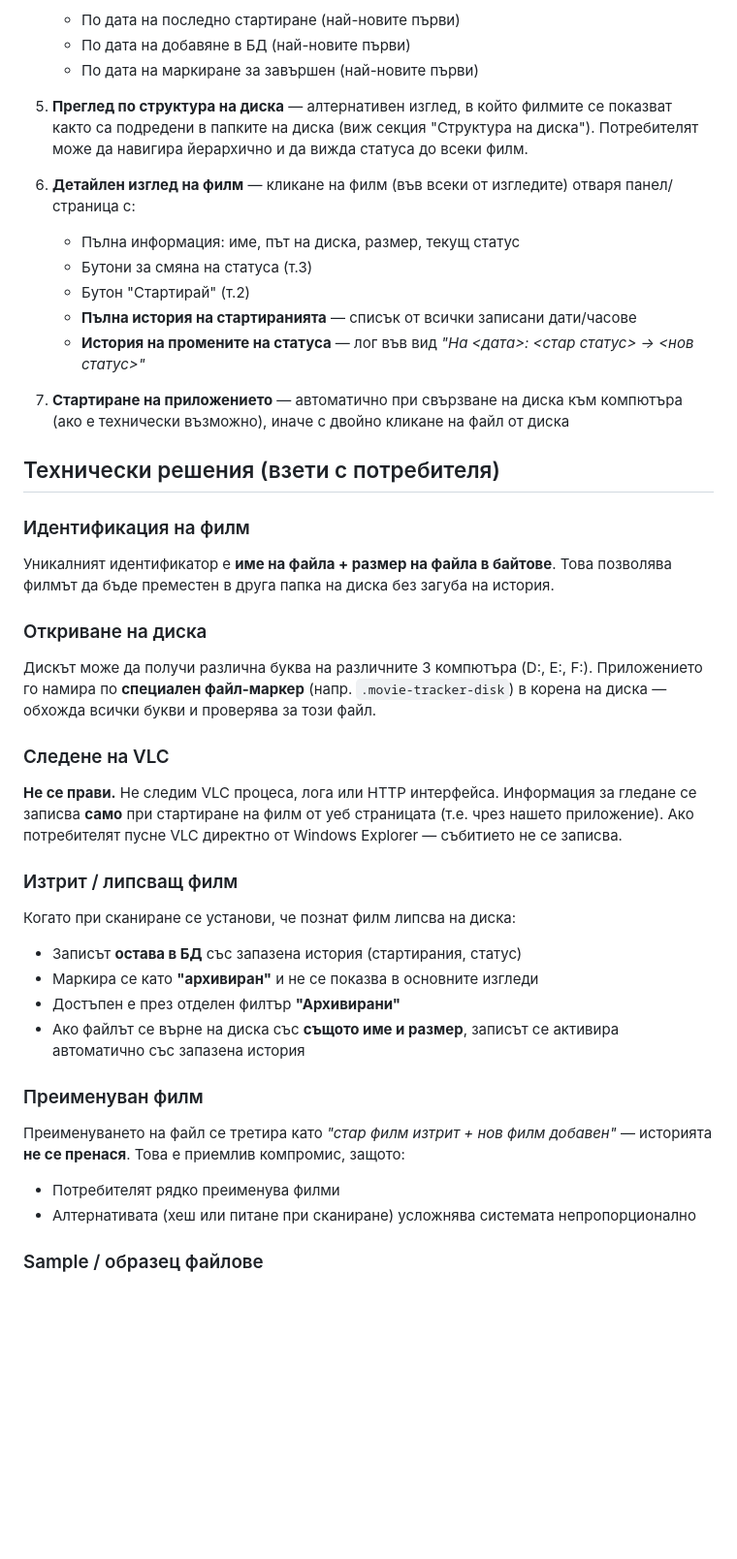
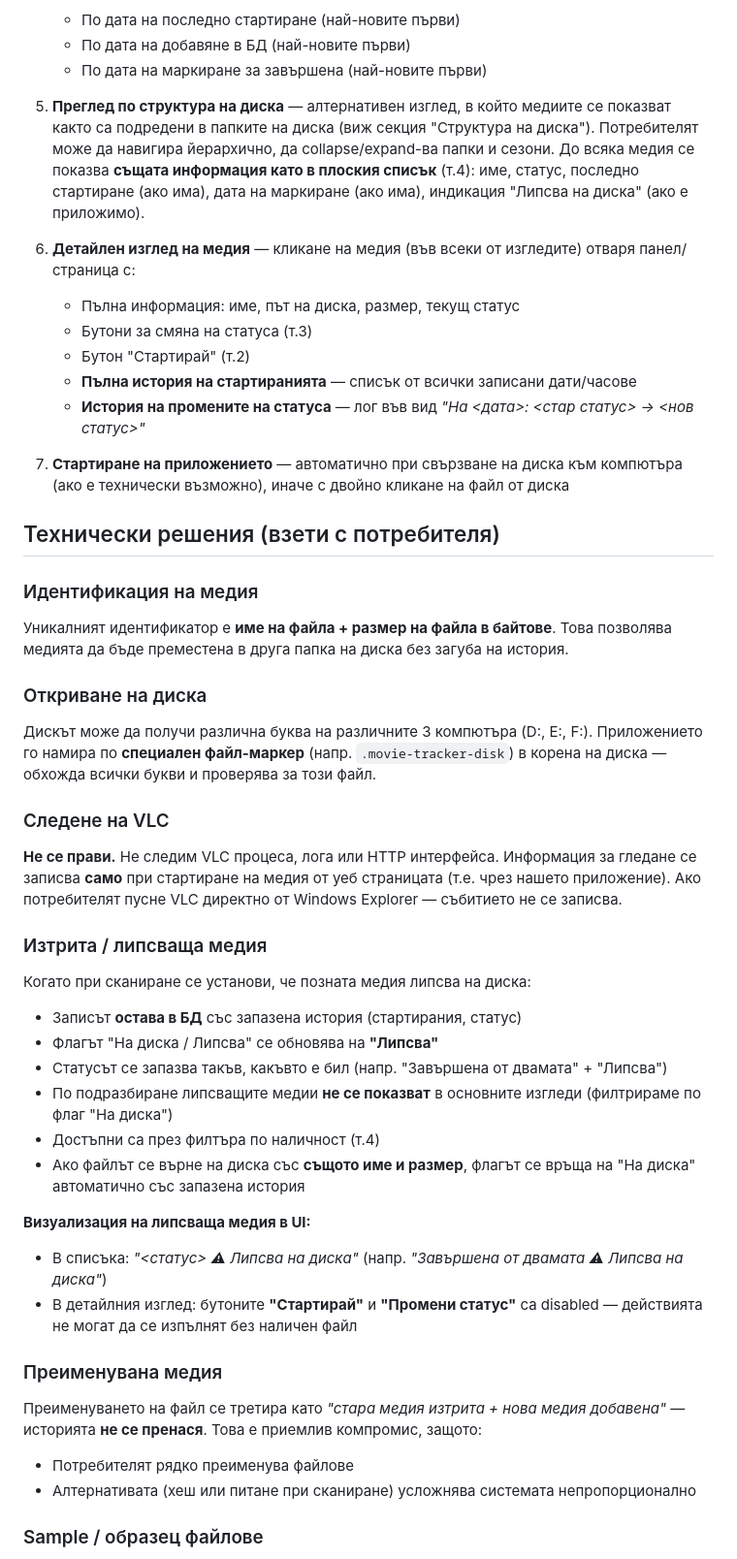
Before and after one commit to yankogovedarov/movies-project, a Markdown page: Проект филми.md, the part around one of its changes. Shown at 97% size. Rendered like a GitHub page; blank space fills up the shorter version.

```diff
--- a/Проект филми.md
+++ b/Проект филми.md
@@ -112,9 +123,9 @@ DoNotDelete\
    **Сортиране** — потребителят избира от dropdown. По подразбиране: **азбучно по име**. Други опции:
    - По дата на последно стартиране (най-новите първи)
    - По дата на добавяне в БД (най-новите първи)
-   - По дата на маркиране за завършен (най-новите първи)
-5. **Преглед по структура на диска** — алтернативен изглед, в който филмите се показват както са подредени в папките на диска (виж секция "Структура на диска"). Потребителят може да навигира йерархично и да вижда статуса до всеки филм.
-6. **Детайлен изглед на филм** — кликане на филм (във всеки от изгледите) отваря панел/страница с:
+   - По дата на маркиране за завършена (най-новите първи)
+5. **Преглед по структура на диска** — алтернативен изглед, в който медиите се показват както са подредени в папките на диска (виж секция "Структура на диска"). Потребителят може да навигира йерархично, да collapse/expand-ва папки и сезони. До всяка медия се показва **същата информация като в плоския списък** (т.4): име, статус, последно стартиране (ако има), дата на маркиране (ако има), индикация "Липсва на диска" (ако е приложимо).
+6. **Детайлен изглед на медия** — кликане на медия (във всеки от изгледите) отваря панел/страница с:
    - Пълна информация: име, път на диска, размер, текущ статус
    - Бутони за смяна на статуса (т.3)
    - Бутон "Стартирай" (т.2)
@@ -124,25 +135,31 @@ DoNotDelete\
 
 ## Технически решения (взети с потребителя)
 
-### Идентификация на филм
-Уникалният идентификатор е **име на файла + размер на файла в байтове**. Това позволява филмът да бъде преместен в друга папка на диска без загуба на история.
+### Идентификация на медия
+Уникалният идентификатор е **име на файла + размер на файла в байтове**. Това позволява медията да бъде преместена в друга папка на диска без загуба на история.
 
 ### Откриване на диска
 Дискът може да получи различна буква на различните 3 компютъра (D:, E:, F:). Приложението го намира по **специален файл-маркер** (напр. `.movie-tracker-disk`) в корена на диска — обхожда всички букви и проверява за този файл.
 
 ### Следене на VLC
-**Не се прави.** Не следим VLC процеса, лога или HTTP интерфейса. Информация за гледане се записва **само** при стартиране на филм от уеб страницата (т.е. чрез нашето приложение). Ако потребителят пусне VLC директно от Windows Explorer — събитието не се записва.
+**Не се прави.** Не следим VLC процеса, лога или HTTP интерфейса. Информация за гледане се записва **само** при стартиране на медия от уеб страницата (т.е. чрез нашето приложение). Ако потребителят пусне VLC директно от Windows Explorer — събитието не се записва.
 
-### Изтрит / липсващ филм
-Когато при сканиране се установи, че познат филм липсва на диска:
+### Изтрита / липсваща медия
+Когато при сканиране се установи, че позната медия липсва на диска:
 - Записът **остава в БД** със запазена история (стартирания, статус)
-- Маркира се като **"архивиран"** и не се показва в основните изгледи
-- Достъпен е през отделен филтър **"Архивирани"**
-- Ако файлът се върне на диска със **същото име и размер**, записът се активира автоматично със запазена история
+- Флагът "На диска / Липсва" се обновява на **"Липсва"**
+- Статусът се запазва такъв, какъвто е бил (напр. "Завършена от двамата" + "Липсва")
+- По подразбиране липсващите медии **не се показват** в основните изгледи (филтрираме по флаг "На диска")
+- Достъпни са през филтъра по наличност (т.4)
+- Ако файлът се върне на диска със **същото име и размер**, флагът се връща на "На диска" автоматично със запазена история
 
-### Преименуван филм
-Преименуването на файл се третира като *"стар филм изтрит + нов филм добавен"* — историята **не се пренася**. Това е приемлив компромис, защото:
-- Потребителят рядко преименува филми
+**Визуализация на липсваща медия в UI:**
+- В списъка: *"<статус> ⚠ Липсва на диска"* (напр. *"Завършена от двамата ⚠ Липсва на диска"*)
+- В детайлния изглед: бутоните **"Стартирай"** и **"Промени статус"** са disabled — действията не могат да се изпълнят без наличен файл
+
+### Преименувана медия
+Преименуването на файл се третира като *"стара медия изтрита + нова медия добавена"* — историята **не се пренася**. Това е приемлив компромис, защото:
+- Потребителят рядко преименува файлове
 - Алтернативата (хеш или питане при сканиране) усложнява системата непропорционално
 
 ### Sample / образец файлове
```
Also changed, not shown: other parts of Проект филми.md (+35 -31 lines), Отложени решения.md (+16 -1 lines).
